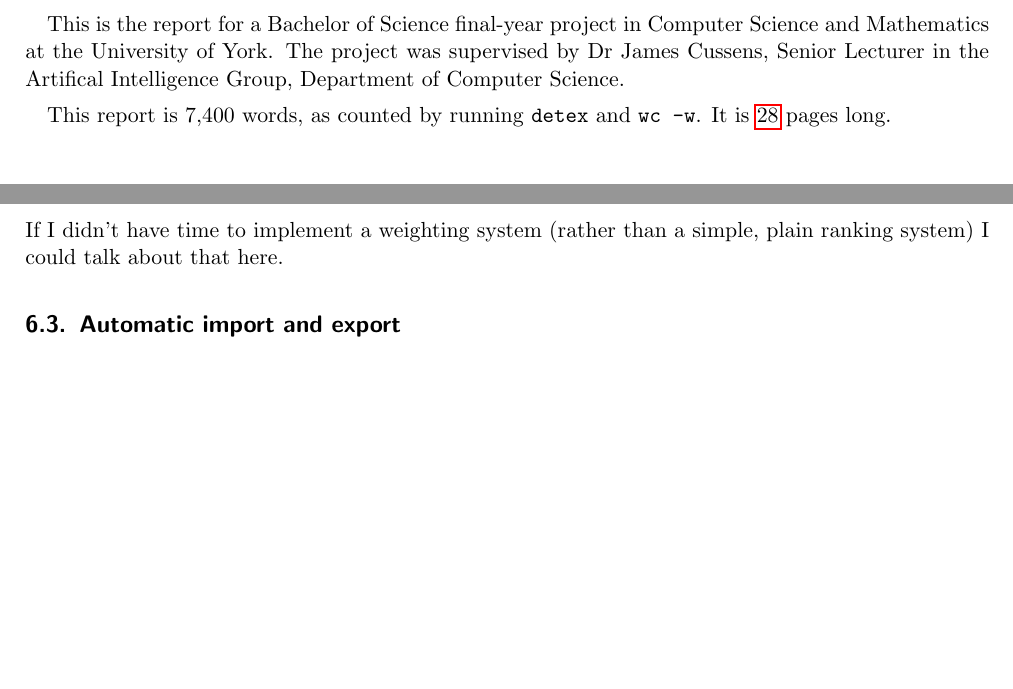
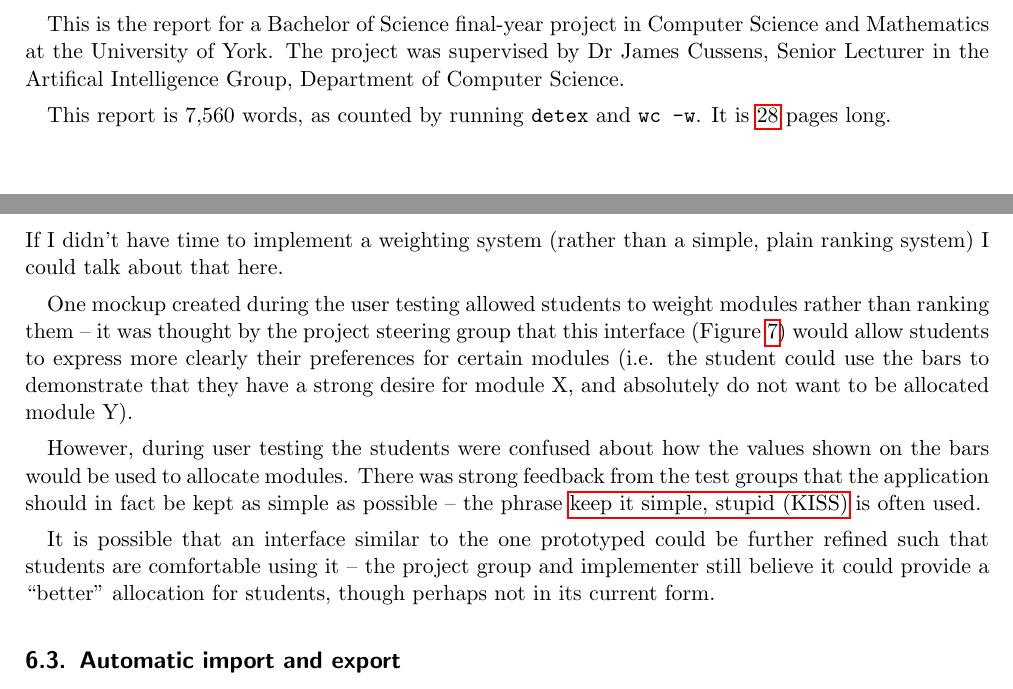
Before and after one commit to alexmuller/york-dissertation, a LaTeX paper (Project.tex, which reads references/glossary.tex): two parts of pages 1 and 21 of 28, joined at a grey line, cut so that both start at the same text, the shorter picture padded with empty space. Compiled offline with pdfLaTeX.

Commit message:
Further work -> weighting rather than ranking

```diff
--- a/Project.tex
+++ b/Project.tex
@@ -112,7 +112,7 @@ Science and Mathematics at the University of York. The project was supervised
 by Dr James Cussens, Senior Lecturer in the Artifical Intelligence Group,
 Department of Computer Science.
 
-This report is 7,400 words, as counted by running \texttt{detex} and
+This report is 7,560 words, as counted by running \texttt{detex} and
 \texttt{wc -w}. It is \pageref{LastPage} pages long.
 
 % The limits are 35,000 words and 70 pages - neither limit may be exceeded.
@@ -1261,8 +1261,22 @@ such could be held in line with the department's retention policies.
 If I didn't have time to implement a weighting system (rather than a simple,
 plain ranking system) I could talk about that here.
 
-% One mockup I created during the user testing showed allowed students to
-% weight modules rather than ranking them.
+One mockup created during the user testing allowed students to weight modules
+rather than ranking them -- it was thought by the project steering group that
+this interface (Figure~\ref{prototype_student_weighting}) would allow students
+to express more clearly their preferences for certain modules (i.e. the
+student could use the bars to demonstrate that they have a strong desire for
+module X, and absolutely do not want to be allocated module Y).
+
+However, during user testing the students were confused about how the values
+shown on the bars would be used to allocate modules. There was strong feedback
+from the test groups that the application should in fact be kept as simple as
+possible -- the phrase \gls{kiss} is often used.
+
+It is possible that an interface similar to the one prototyped could be
+further refined such that students are comfortable using it -- the project
+group and implementer still believe it could provide a ``better'' allocation
+for students, though perhaps not in its current form.
 
 \subsection{Automatic import and export}
 \label{sec:autoexport}
--- a/references/glossary.tex
+++ b/references/glossary.tex
@@ -63,3 +63,4 @@
 \newacronym{sql}{SQL}{structured query language}
 \newacronym{yusu}{YUSU}{University of York Students' Union}
 \newacronym{vpn}{VPN}{virtual private network}
+\newacronym{kiss}{KISS}{keep it simple, stupid}
```
Also changed, not shown: Project.tex (1 more changed lines).
